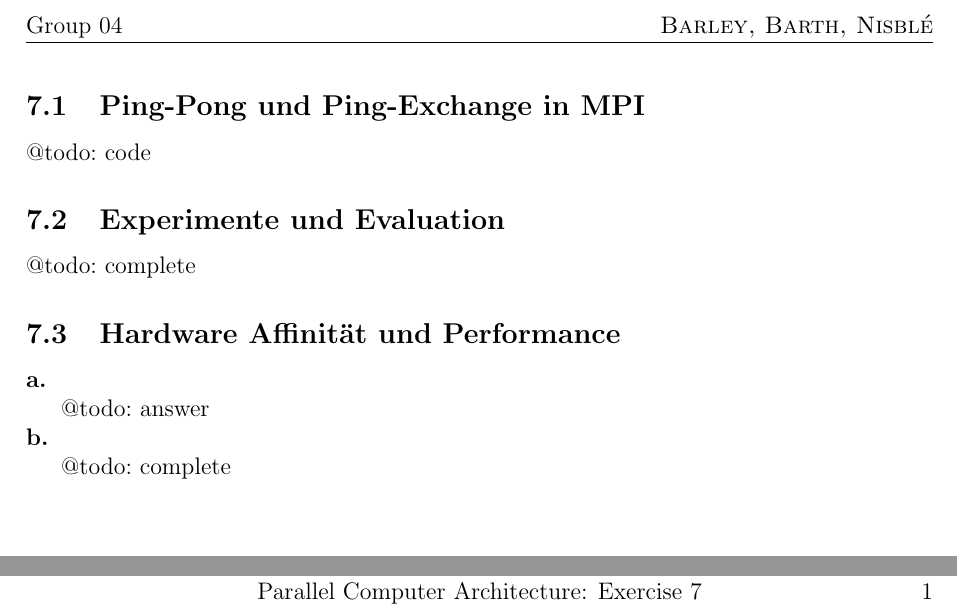
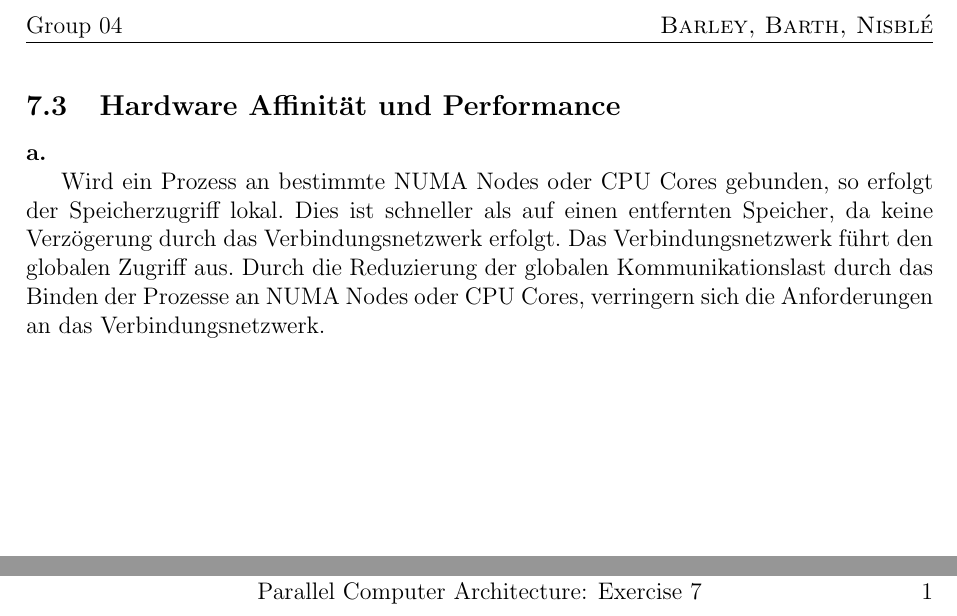
Before and after one commit to danielbarley/PCA_WS1920, a LaTeX document (ex07/solution.tex): two parts of page 2 of 2, joined at a grey line, cut so that both start at the same text. Compiled offline with pdfLaTeX.

Commit message:
Add files via upload

```diff
--- a/ex07/solution.tex
+++ b/ex07/solution.tex
@@ -33,7 +33,7 @@ heightrounded, % to avoid spurious underfull messages
 \newcommand{\groupnumber}{Group 04}
 \newcommand{\groupmembersshort}{Barley, Barth, Nisblé}
 \newcommand{\groupmemberslist}{Barley, Daniel\\Barth, Alexander\\Nisblé, Patrick}
-\newcommand{\duedate}{2020-01-10, 14:00}
+\newcommand{\duedate}{2020-01-15, 12:00}
 
 \fancyhf{}
 \fancyhead[L]{\groupnumber}
@@ -65,22 +65,26 @@ heightrounded, % to avoid spurious underfull messages
 	\end{titlepage}
 
 \setcounter{section}{7}
-\subsection{Ping-Pong und Ping-Exchange in MPI}
+%\subsection{Ping-Pong und Ping-Exchange in MPI}
 
-@todo: code
+%@todo: code
 
-\subsection{Experimente und Evaluation}
+%\subsection{Experimente und Evaluation}
 
-@todo: complete
+%@todo: complete
 
+\setcounter{subsection}{2}
 \subsection{Hardware Affinität und Performance}
 
 \noindent \textbf{a.}
 
-@todo: answer
+Wird ein Prozess an bestimmte NUMA Nodes oder CPU Cores gebunden, so erfolgt der Speicherzugriff lokal.
+Dies ist schneller als auf einen entfernten Speicher, da keine Verzögerung durch das Verbindungsnetzwerk erfolgt.
+Das Verbindungsnetzwerk führt den globalen Zugriff aus.
+Durch die Reduzierung der globalen Kommunikationslast durch das Binden der Prozesse an NUMA Nodes oder CPU Cores, verringern sich die Anforderungen an das Verbindungsnetzwerk.
 
-\noindent \textbf{b.}
+%\noindent \textbf{b.}
 
-@todo: complete
+%@todo: complete
 
 \end{document}
```
Also changed, not shown: ex07/solution.pdf.
